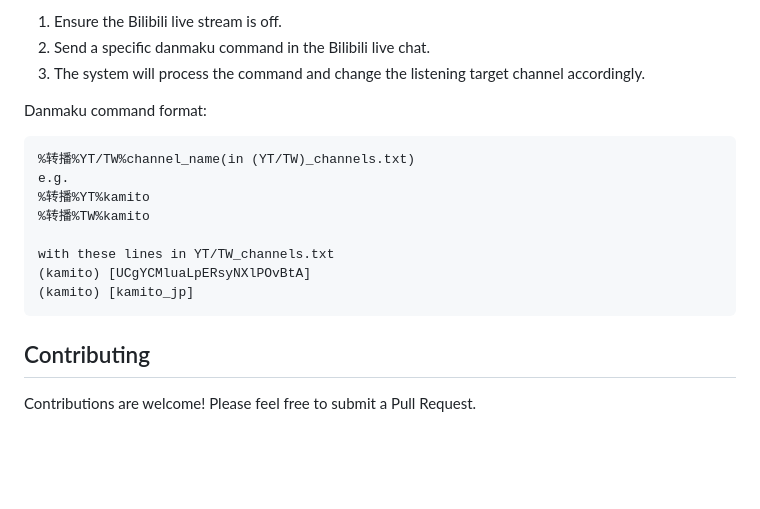
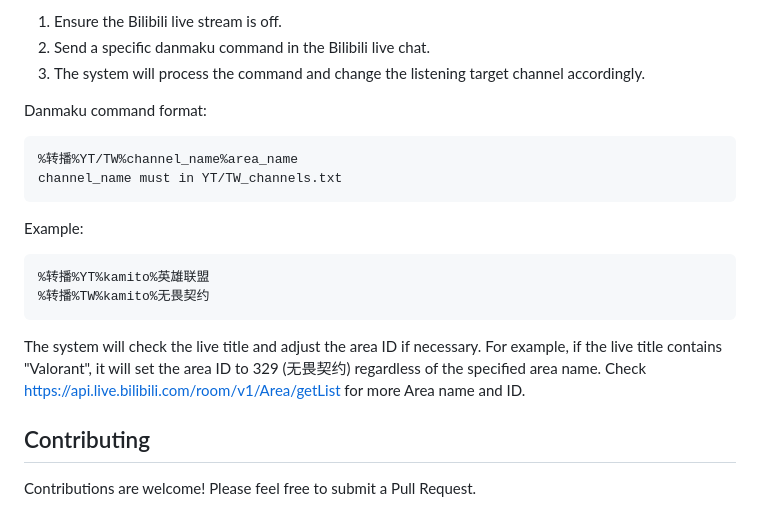
Before and after one commit to Detteee/bilistream, a Markdown page: README.md, the part around the change. Drawn GitHub-style; blank space fills up the shorter version.

````diff
--- a/README.md
+++ b/README.md
@@ -153,15 +153,16 @@ To use this feature:
 
 Danmaku command format:
 ```
-%转播%YT/TW%channel_name(in (YT/TW)_channels.txt)
-e.g.
-%转播%YT%kamito
-%转播%TW%kamito
+%转播%YT/TW%channel_name%area_name
+channel_name must in YT/TW_channels.txt
+```
+Example:
+```
+%转播%YT%kamito%英雄联盟
+%转播%TW%kamito%无畏契约
+```
 
-with these lines in YT/TW_channels.txt
-(kamito) [UCgYCMluaLpERsyNXlPOvBtA]
-(kamito) [kamito_jp]
-```
+The system will check the live title and adjust the area ID if necessary. For example, if the live title contains "Valorant", it will set the area ID to 329 (无畏契约) regardless of the specified area name. Check https://api.live.bilibili.com/room/v1/Area/getList for more Area name and ID.
 
 ## Contributing
 
````
Also changed, not shown: README.zh_CN.md (+8 -7 lines).
